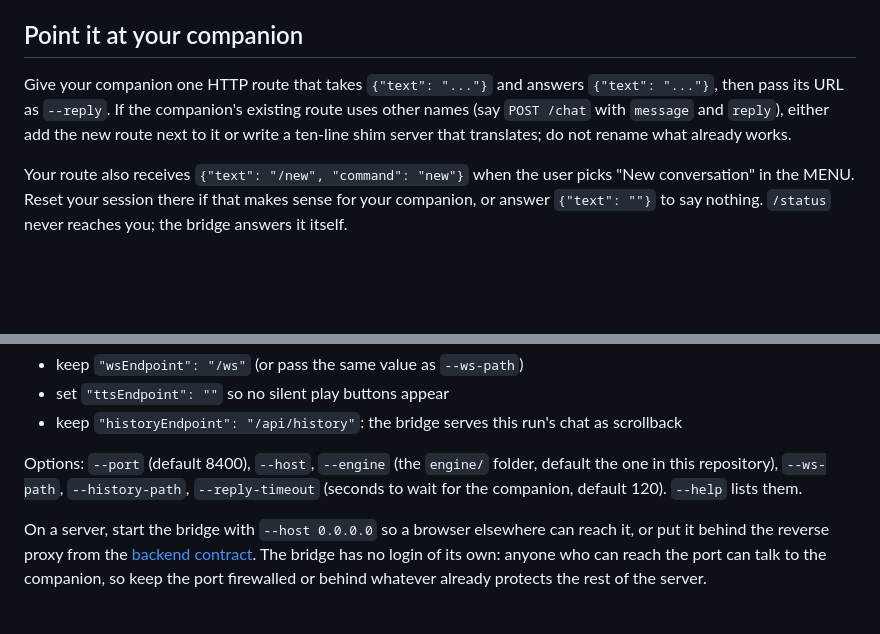
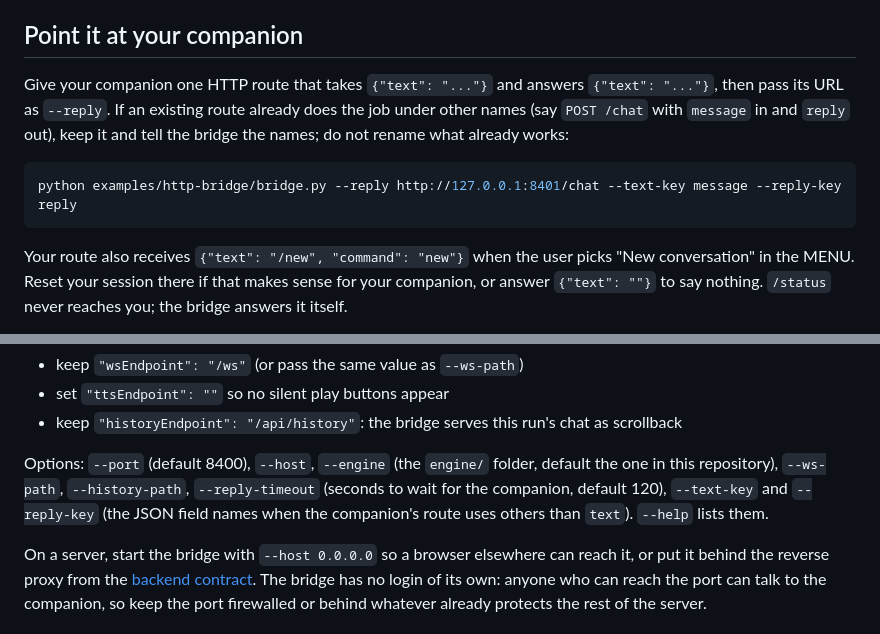
Before and after one commit to aveluneverse/EverOtome, a Markdown page: examples/http-bridge/README.md, 2 parts joined by grey strips. Drawn GitHub-style; blank space fills up the shorter version.

Commit message:
docs: bridge field-name options and the checker's --no-chat in the guide and the bridge README

````diff
--- a/examples/http-bridge/README.md
+++ b/examples/http-bridge/README.md
@@ -42,7 +42,11 @@ No `python` command? Use `python3`.
 
 ## Point it at your companion
 
-Give your companion one HTTP route that takes `{"text": "..."}` and answers `{"text": "..."}`, then pass its URL as `--reply`. If the companion's existing route uses other names (say `POST /chat` with `message` and `reply`), either add the new route next to it or write a ten-line shim server that translates; do not rename what already works.
+Give your companion one HTTP route that takes `{"text": "..."}` and answers `{"text": "..."}`, then pass its URL as `--reply`. If an existing route already does the job under other names (say `POST /chat` with `message` in and `reply` out), keep it and tell the bridge the names; do not rename what already works:
+
+```bash
+python examples/http-bridge/bridge.py --reply http://127.0.0.1:8401/chat --text-key message --reply-key reply
+```
 
 Your route also receives `{"text": "/new", "command": "new"}` when the user picks "New conversation" in the MENU. Reset your session there if that makes sense for your companion, or answer `{"text": ""}` to say nothing. `/status` never reaches you; the bridge answers it itself.
 
@@ -54,7 +58,7 @@ Edit `engine/config.json` (copy `config.example.json` first if you have not):
 - set `"ttsEndpoint": ""` so no silent play buttons appear
 - keep `"historyEndpoint": "/api/history"`: the bridge serves this run's chat as scrollback
 
-Options: `--port` (default 8400), `--host`, `--engine` (the `engine/` folder, default the one in this repository), `--ws-path`, `--history-path`, `--reply-timeout` (seconds to wait for the companion, default 120). `--help` lists them.
+Options: `--port` (default 8400), `--host`, `--engine` (the `engine/` folder, default the one in this repository), `--ws-path`, `--history-path`, `--reply-timeout` (seconds to wait for the companion, default 120), `--text-key` and `--reply-key` (the JSON field names when the companion's route uses others than `text`). `--help` lists them.
 
 On a server, start the bridge with `--host 0.0.0.0` so a browser elsewhere can reach it, or put it behind the reverse proxy from the [backend contract](../../docs/backend-contract.md#deployment-one-origin). The bridge has no login of its own: anyone who can reach the port can talk to the companion, so keep the port firewalled or behind whatever already protects the rest of the server.
 
````
Also changed, not shown: docs/integration-guide.md (+2 -2 lines).
